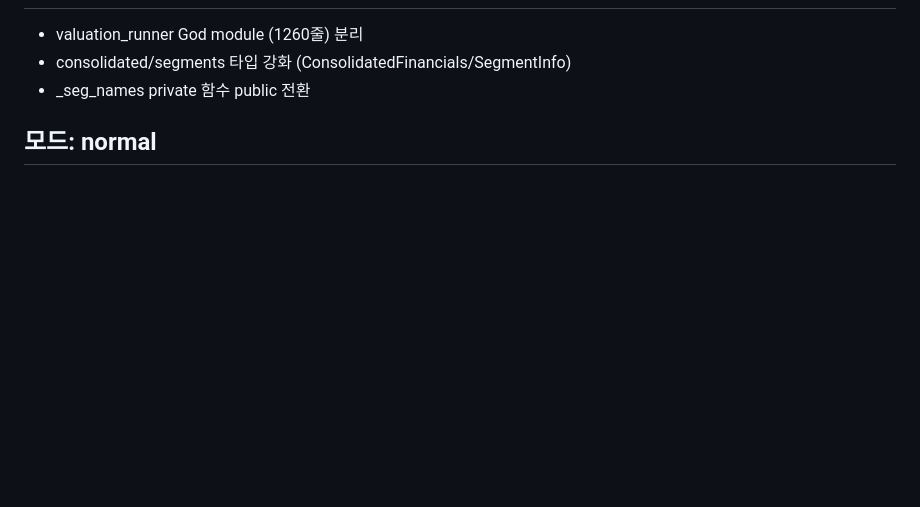
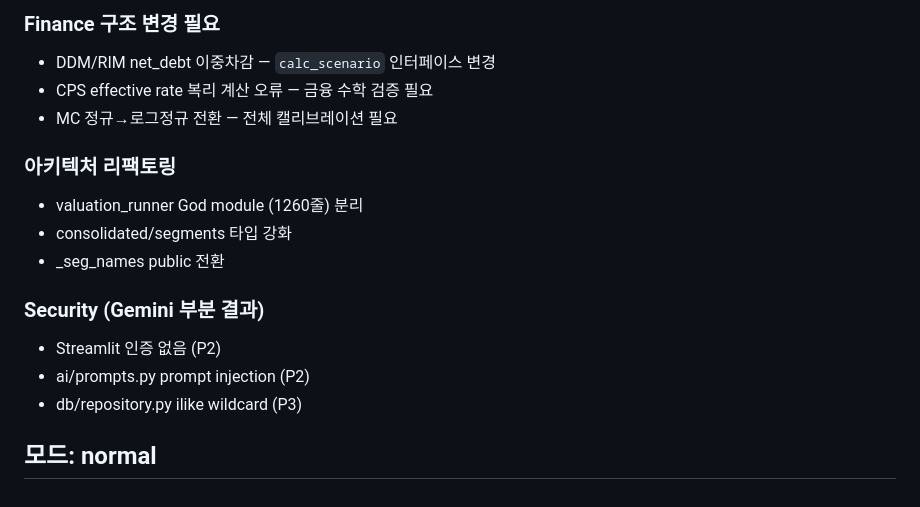
Before and after one commit to jiwonsea/Business-Valuation-Tool, a Markdown page: NEXT_SESSION_PROMPT.md, the part around one of its changes. Rendered like a GitHub page; blank space fills up the shorter version.

```diff
--- a/NEXT_SESSION_PROMPT.md
+++ b/NEXT_SESSION_PROMPT.md
@@ -55,5 +68,16 @@
+### Finance 구조 변경 필요
+- DDM/RIM net_debt 이중차감 — `calc_scenario` 인터페이스 변경
+- CPS effective rate 복리 계산 오류 — 금융 수학 검증 필요
+- MC 정규→로그정규 전환 — 전체 캘리브레이션 필요
+
+### 아키텍처 리팩토링
 - valuation_runner God module (1260줄) 분리
-- consolidated/segments 타입 강화 (ConsolidatedFinancials/SegmentInfo)
-- _seg_names private 함수 public 전환
+- consolidated/segments 타입 강화
+- _seg_names public 전환
+
+### Security (Gemini 부분 결과)
+- Streamlit 인증 없음 (P2)
+- ai/prompts.py prompt injection (P2)
+- db/repository.py ilike wildcard (P3)
 
 ## 모드: normal
```
Also changed, not shown: other parts of NEXT_SESSION_PROMPT.md (+56 -43 lines).
